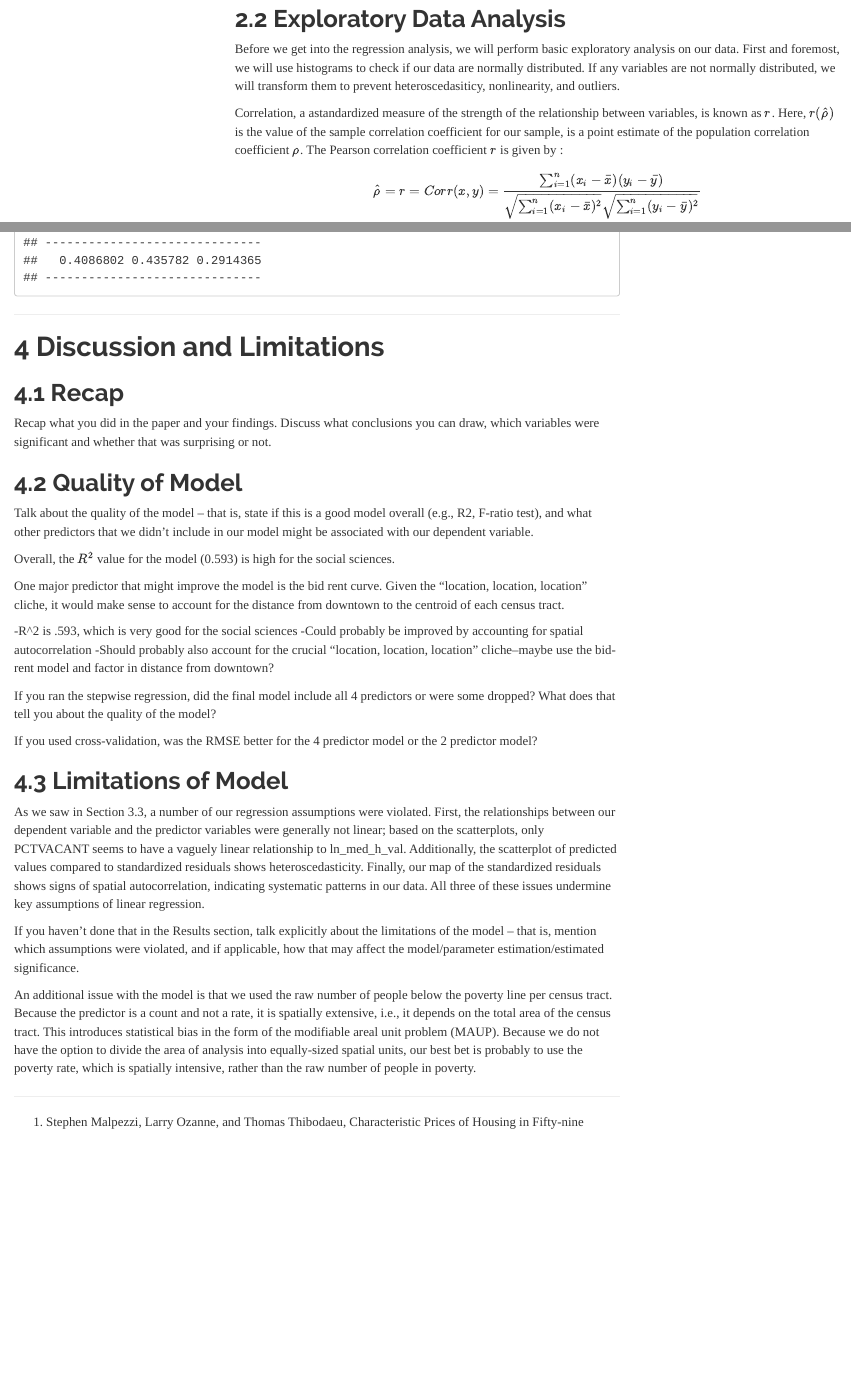
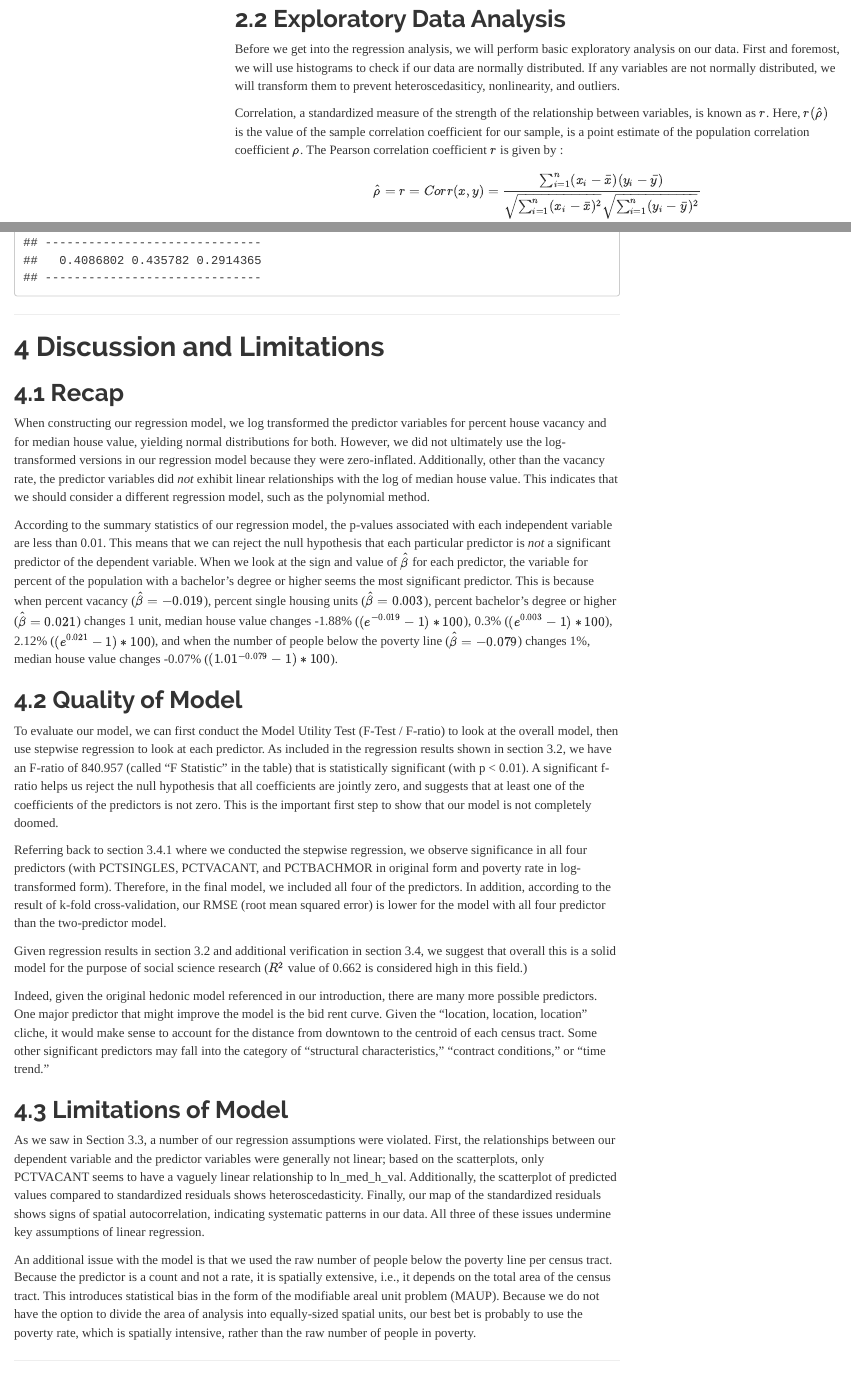
Before and after one commit to nlebovits/musa-500-assign1, an R Markdown document (musa-500-assign1.Rmd): the page in a window 1100 px wide, from 1680 px down, and a second part further down, joined at a grey line. The pictures show the output file musa-500-assign1.html that the author committed with the source, opened offline; menus at the side of the page are left out.

Commit message:
final changes

```diff
--- a/musa-500-assign1.Rmd
+++ b/musa-500-assign1.Rmd
@@ -99,7 +99,7 @@ The final dataset contains 1720 block groups.
 
 Before we get into the regression analysis, we will perform basic exploratory analysis on our data. First and foremost, we will use histograms to check if our data are normally distributed. If any variables are not normally distributed, we will transform them to prevent heteroscedasiticy, nonlinearity, and outliers.
 
-Correlation, a astandardized measure of the strength of the relationship between variables, is known as $r$. Here, $r(\hat{ρ})$ is the value of the sample correlation coefficient for our sample, is a point estimate of the population correlation coefficient $ρ$. The Pearson correlation coefficient $r$ is given by :
+Correlation, a standardized measure of the strength of the relationship between variables, is known as $r$. Here, $r(\hat{ρ})$ is the value of the sample correlation coefficient for our sample, is a point estimate of the population correlation coefficient $ρ$. The Pearson correlation coefficient $r$ is given by :
 
 $$\hat{ρ} = r = Corr(x,y) = \frac{\sum_{i=1}^{n}(x_i -\bar{x})(y_i -\bar{y})}{\sqrt{\sum_{i=1}^{n}(x_i -\bar{x})^2}\sqrt{\sum_{i=1}^{n}(y_i -\bar{y})^2}}$$
 Here, $\bar{x}$ and $\bar{y}$ are values of the sample means of $x$ and $y$. Values of $r$ range between -1, which means perfect negative correlation, and 1, which means perfect positive correlation. A value of 0 indicates that there’s no linear association between $x$ and $y$.
@@ -888,40 +887,24 @@ stargazer(print(cvlm_model_reduced), type = "text", title = "StepAIC", align = T
 
 ## Recap
 
-Recap what you did in the paper and your findings. Discuss what
-conclusions you can draw, which variables were significant and whether
-that was surprising or not.
+When constructing our regression model, we log transformed the predictor variables for percent house vacancy and for median house value, yielding normal distributions for both. However, we did not ultimately use the log-transformed versions in our regression model because they were zero-inflated. Additionally, other than the vacancy rate, the predictor variables did *not* exhibit linear relationships with the log of median house value. This indicates that we should consider a different regression model, such as the polynomial method.
+
+According to the summary statistics of our regression model, the p-values associated with each independent variable are less than 0.01. This means that we can reject the null hypothesis that each particular predictor is *not* a significant predictor of the dependent variable. When we look at the sign and value of $\hat{β}$ for each predictor, the variable for percent of the population with a bachelor's degree or higher seems the most significant predictor. This is because when percent vacancy ($\hat{β} = -0.019$), percent single housing units ($\hat{β} = 0.003$), percent bachelor's degree or higher ($\hat{β} = 0.021$) changes 1 unit, median house value changes -1.88% ($(e^{-0.019}-1)*100$), 0.3% ($(e^{0.003}-1)*100$), 2.12% ($(e^{0.021}-1)*100$), and when the number of people below the poverty line ($\hat{β} = -0.079$) changes 1%, median house value changes -0.07% ($(1.01^{-0.079}-1)*100$).
+
 
 ## Quality of Model
 
-Talk about the quality of the model -- that is, state if this is a good
-model overall (e.g., R2, F-ratio test), and what other predictors that
-we didn't include in our model might be associated with our dependent
-variable.
+To evaluate our model, we can first conduct the Model Utility Test (F-Test / F-ratio) to look at the overall model, then use stepwise regression to look at each predictor. As included in the regression results shown in section 3.2, we have an F-ratio of 840.957 (called "F Statistic" in the table) that is statistically significant (with p < 0.01). A significant f-ratio helps us reject the null hypothesis that all coefficients are jointly zero, and suggests that at least one of the coefficients of the predictors is not zero. This is the important first step to show that our model is not completely doomed.
 
-Overall, the $R^2$ value for the model (0.593) is high for the social sciences.
+Referring back to section 3.4.1 where we conducted the stepwise regression, we observe significance in all four predictors (with PCTSINGLES, PCTVACANT, and PCTBACHMOR in original form and poverty rate in log-transformed form). Therefore, in the final model, we included all four of the predictors. In addition, according to the result of k-fold cross-validation, our RMSE (root mean squared error) is lower for the model with all four predictor than the two-predictor model.
 
-One major predictor that might improve the model is the bid rent curve. Given the "location, location, location" cliche, it would make sense to account for the distance from downtown to the centroid of each census tract.
+Given regression results in section 3.2 and additional verification in section 3.4, we suggest that overall this is a solid model for the purpose of social science research ($R^2$ value of 0.662 is considered high in this field.)
 
--R^2 is .593, which is very good for the social sciences
--Could probably be improved by accounting for spatial autocorrelation
--Should probably also account for the crucial "location, location, location" cliche--maybe use the bid-rent model and factor in distance from downtown?
+Indeed, given the original hedonic model referenced in our introduction, there are many more possible predictors. One major predictor that might improve the model is the bid rent curve. Given the “location, location, location” cliche, it would make sense to account for the distance from downtown to the centroid of each census tract. Some other significant predictors may fall into the category of “structural characteristics,” “contract conditions,” or “time trend.”
 
-If you ran the stepwise regression, did the final model include all 4
-predictors or were some dropped? What does that tell you about the
-quality of the model?
-
-If you used cross-validation, was the RMSE better for the 4 predictor
-model or the 2 predictor model?
 
 ## Limitations of Model
 
 As we saw in Section 3.3, a number of our regression assumptions were violated. First, the relationships between our dependent variable and the predictor variables were generally not linear; based on the scatterplots, only PCTVACANT seems to have a vaguely linear relationship to ln_med_h_val. Additionally, the scatterplot of predicted values compared to standardized residuals shows heteroscedasticity. Finally, our map of the standardized residuals shows signs of spatial autocorrelation, indicating systematic patterns in our data. All three of these issues undermine key assumptions of linear regression.
 
-If you haven't done that in the Results section, talk explicitly about
-the limitations of the model -- that is, mention which assumptions were
-violated, and if applicable, how that may affect the model/parameter
-estimation/estimated significance.
-
-
 An additional issue with the model is that we used the raw number of people below the poverty line per census tract. Because the predictor is a count and not a rate, it is spatially extensive, i.e., it depends on the total area of the census tract. This introduces statistical bias in the form of the modifiable areal unit problem (MAUP). Because we do not have the option to divide the area of analysis into equally-sized spatial units, our best bet is probably to use the poverty rate, which is spatially intensive, rather than the raw number of people in poverty.
```
Also changed, not shown: musa-500-assign1.html, musa-500-assign1.Rmd (1 more changed lines).
